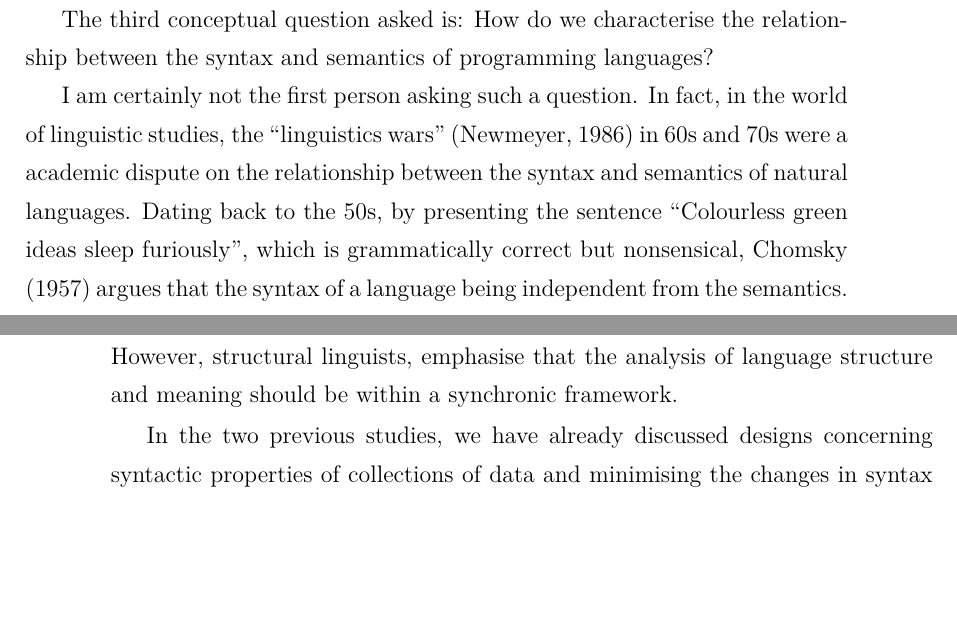
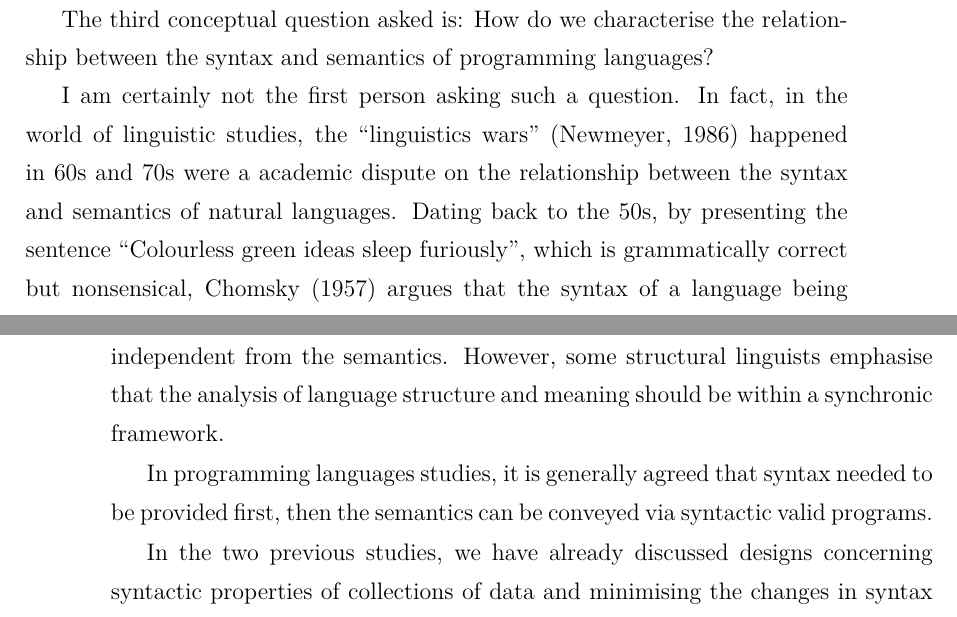
Before and after one commit to XYUnknown/Necronomicon, a LaTeX thesis (latest_infthesis/infthesis.tex, which reads latest_infthesis/chap1.tex): two parts of pages 18 and 19 of 129, joined at a grey line, cut so that both start at the same text, the shorter picture padded with empty space. Compiled offline with XeLaTeX.

Commit message:
Updates from Overleaf

```diff
--- a/latest_infthesis/chap1.tex
+++ b/latest_infthesis/chap1.tex
@@ -145,8 +145,10 @@ The third conceptual question asked is:
 How do we characterise the relationship between the \emph{syntax} and \emph{semantics} of programming languages?
 % How to gain a formal understanding of and reason about a programming language that performs syntactic transformation?
 
-I am certainly not the first person asking such a question. In fact, in the world of linguistic studies, the ``linguistics wars"~\citep{alma993219653502466} in 60s and 70s were a academic dispute on the relationship between the syntax and semantics of natural languages. Dating back to the 50s, by presenting the sentence ``Colourless green ideas sleep furiously", which is grammatically correct but nonsensical, \citet{Chomsky+1957}
-argues that the syntax of a language being independent from the semantics. However,  structural linguists, emphasise that the analysis of language structure and meaning should be within a synchronic framework.
+I am certainly not the first person asking such a question. In fact, in the world of linguistic studies, the ``linguistics wars"~\citep{alma993219653502466} happened in 60s and 70s were a academic dispute on the relationship between the syntax and semantics of natural languages. Dating back to the 50s, by presenting the sentence ``Colourless green ideas sleep furiously", which is grammatically correct but nonsensical, \citet{Chomsky+1957}
+argues that the syntax of a language being independent from the semantics. However, some  structural linguists emphasise that the analysis of language structure and meaning should be within a synchronic framework.
+
+In programming languages studies, it is generally agreed that syntax needed to be provided first, then the semantics can be conveyed via syntactic valid programs.
 
 In the two previous studies, we have already discussed designs concerning syntactic properties of collections of data and minimising the changes in syntax while changing the architecture of programs. Although comparing to modelling semantic properties and reasoning about the semantic preservation, these syntactic constructs seems to be too straightforward to discuss in detail, however, they allow and facilitate programmers to convey the intend semantics of programs. Conceptually, it is still essential to study the relationship between syntax and semantics.
 
```
